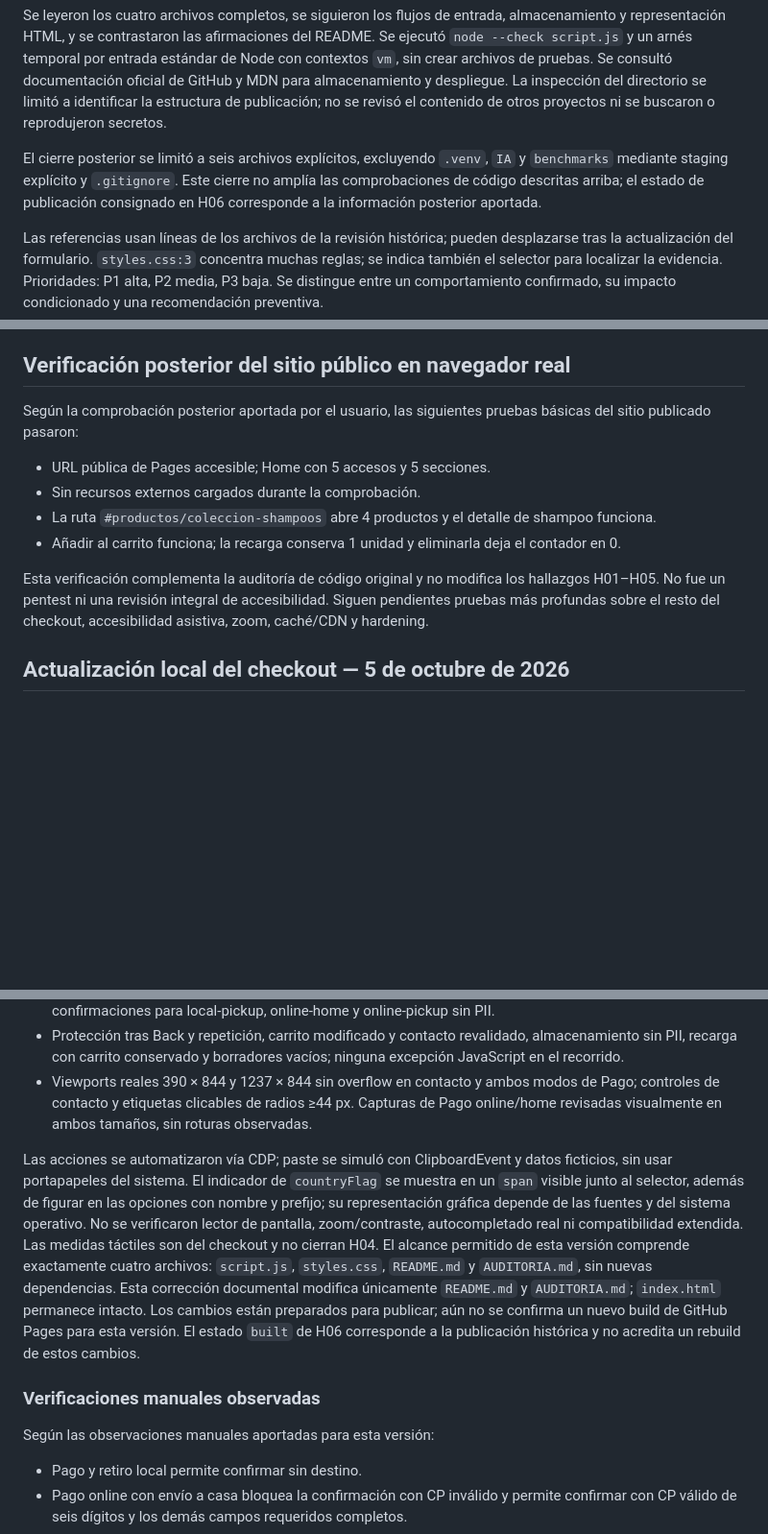
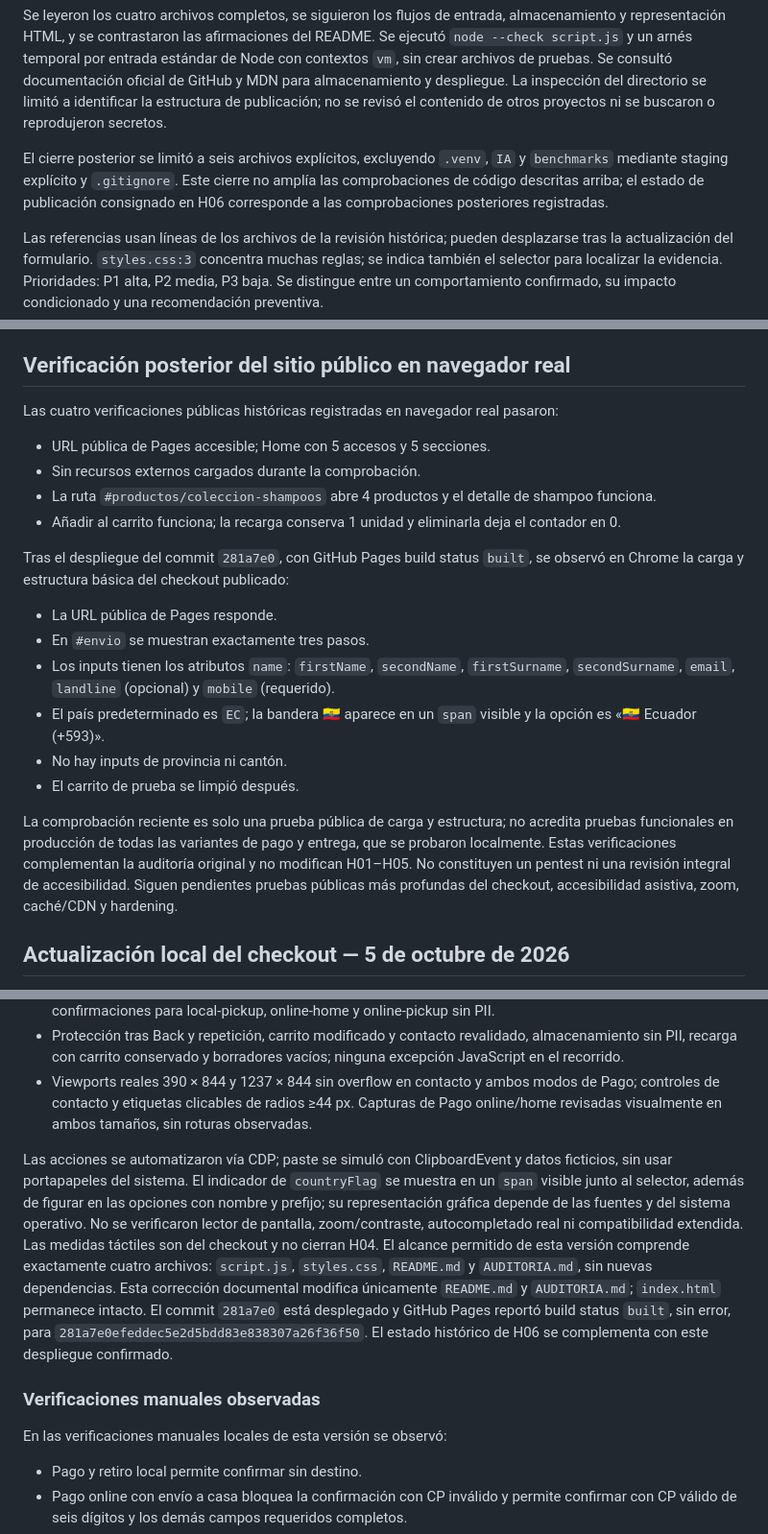
Before and after one commit to sotonicolasJNSN/nudo-botica, a Markdown page: AUDITORIA.md, 3 parts joined by grey strips. Shown at 96% size. GitHub-like rendering; blank space fills up the shorter version.

```diff
--- a/AUDITORIA.md
+++ b/AUDITORIA.md
@@ -8,7 +8,7 @@ Revisión de `index.html`, `styles.css`, `script.js` y `README.md` para segurida
 
 Se leyeron los cuatro archivos completos, se siguieron los flujos de entrada, almacenamiento y representación HTML, y se contrastaron las afirmaciones del README. Se ejecutó `node --check script.js` y un arnés temporal por entrada estándar de Node con contextos `vm`, sin crear archivos de pruebas. Se consultó documentación oficial de GitHub y MDN para almacenamiento y despliegue. La inspección del directorio se limitó a identificar la estructura de publicación; no se revisó el contenido de otros proyectos ni se buscaron o reprodujeron secretos.
 
-El cierre posterior se limitó a seis archivos explícitos, excluyendo `.venv`, `IA` y `benchmarks` mediante staging explícito y `.gitignore`. Este cierre no amplía las comprobaciones de código descritas arriba; el estado de publicación consignado en H06 corresponde a la información posterior aportada.
+El cierre posterior se limitó a seis archivos explícitos, excluyendo `.venv`, `IA` y `benchmarks` mediante staging explícito y `.gitignore`. Este cierre no amplía las comprobaciones de código descritas arriba; el estado de publicación consignado en H06 corresponde a las comprobaciones posteriores registradas.
 
 Las referencias usan líneas de los archivos de la revisión histórica; pueden desplazarse tras la actualización del formulario. `styles.css:3` concentra muchas reglas; se indica también el selector para localizar la evidencia. Prioridades: P1 alta, P2 media, P3 baja. Se distingue entre un comportamiento confirmado, su impacto condicionado y una recomendación preventiva.
 
@@ -91,14 +91,23 @@ Sin hallazgos confirmados de prioridad P1 dentro de este alcance. Esta ausencia
 
 ## Verificación posterior del sitio público en navegador real
 
-Según la comprobación posterior aportada por el usuario, las siguientes pruebas básicas del sitio publicado pasaron:
+Las cuatro verificaciones públicas históricas registradas en navegador real pasaron:
 
 - URL pública de Pages accesible; Home con 5 accesos y 5 secciones.
 - Sin recursos externos cargados durante la comprobación.
 - La ruta `#productos/coleccion-shampoos` abre 4 productos y el detalle de shampoo funciona.
 - Añadir al carrito funciona; la recarga conserva 1 unidad y eliminarla deja el contador en 0.
 
-Esta verificación complementa la auditoría de código original y no modifica los hallazgos H01–H05. No fue un pentest ni una revisión integral de accesibilidad. Siguen pendientes pruebas más profundas sobre el resto del checkout, accesibilidad asistiva, zoom, caché/CDN y hardening.
+Tras el despliegue del commit `281a7e0`, con GitHub Pages build status `built`, se observó en Chrome la carga y estructura básica del checkout publicado:
+
+- La URL pública de Pages responde.
+- En `#envio` se muestran exactamente tres pasos.
+- Los inputs tienen los atributos `name`: `firstName`, `secondName`, `firstSurname`, `secondSurname`, `email`, `landline` (opcional) y `mobile` (requerido).
+- El país predeterminado es `EC`; la bandera 🇪🇨 aparece en un `span` visible y la opción es «🇪🇨 Ecuador (+593)».
+- No hay inputs de provincia ni cantón.
+- El carrito de prueba se limpió después.
+
+La comprobación reciente es solo una prueba pública de carga y estructura; no acredita pruebas funcionales en producción de todas las variantes de pago y entrega, que se probaron localmente. Estas verificaciones complementan la auditoría original y no modifican H01–H05. No constituyen un pentest ni una revisión integral de accesibilidad. Siguen pendientes pruebas públicas más profundas del checkout, accesibilidad asistiva, zoom, caché/CDN y hardening.
 
 ## Actualización local del checkout — 5 de octubre de 2026
 
@@ -123,11 +132,11 @@ Cambiar método/entrega actualiza panel, botón, resumen y anuncio accesible sin
 - Protección tras Back y repetición, carrito modificado y contacto revalidado, almacenamiento sin PII, recarga con carrito conservado y borradores vacíos; ninguna excepción JavaScript en el recorrido.
 - Viewports reales 390 × 844 y 1237 × 844 sin overflow en contacto y ambos modos de Pago; controles de contacto y etiquetas clicables de radios ≥44 px. Capturas de Pago online/home revisadas visualmente en ambos tamaños, sin roturas observadas.
 
-Las acciones se automatizaron vía CDP; paste se simuló con ClipboardEvent y datos ficticios, sin usar portapapeles del sistema. El indicador de `countryFlag` se muestra en un `span` visible junto al selector, además de figurar en las opciones con nombre y prefijo; su representación gráfica depende de las fuentes y del sistema operativo. No se verificaron lector de pantalla, zoom/contraste, autocompletado real ni compatibilidad extendida. Las medidas táctiles son del checkout y no cierran H04. El alcance permitido de esta versión comprende exactamente cuatro archivos: `script.js`, `styles.css`, `README.md` y `AUDITORIA.md`, sin nuevas dependencias. Esta corrección documental modifica únicamente `README.md` y `AUDITORIA.md`; `index.html` permanece intacto. Los cambios están preparados para publicar; aún no se confirma un nuevo build de GitHub Pages para esta versión. El estado `built` de H06 corresponde a la publicación histórica y no acredita un rebuild de estos cambios.
+Las acciones se automatizaron vía CDP; paste se simuló con ClipboardEvent y datos ficticios, sin usar portapapeles del sistema. El indicador de `countryFlag` se muestra en un `span` visible junto al selector, además de figurar en las opciones con nombre y prefijo; su representación gráfica depende de las fuentes y del sistema operativo. No se verificaron lector de pantalla, zoom/contraste, autocompletado real ni compatibilidad extendida. Las medidas táctiles son del checkout y no cierran H04. El alcance permitido de esta versión comprende exactamente cuatro archivos: `script.js`, `styles.css`, `README.md` y `AUDITORIA.md`, sin nuevas dependencias. Esta corrección documental modifica únicamente `README.md` y `AUDITORIA.md`; `index.html` permanece intacto. El commit `281a7e0` está desplegado y GitHub Pages reportó build status `built`, sin error, para `281a7e0efeddec5e2d5bdd83e838307a26f36f50`. El estado histórico de H06 se complementa con este despliegue confirmado.
 
 ### Verificaciones manuales observadas
 
-Según las observaciones manuales aportadas para esta versión:
+En las verificaciones manuales locales de esta versión se observó:
 
 - Pago y retiro local permite confirmar sin destino.
 - Pago online con envío a casa bloquea la confirmación con CP inválido y permite confirmar con CP válido de seis dígitos y los demás campos requeridos completos.
```
Also changed, not shown: other parts of AUDITORIA.md (+2 -2 lines), README.md (+15 -2 lines).
